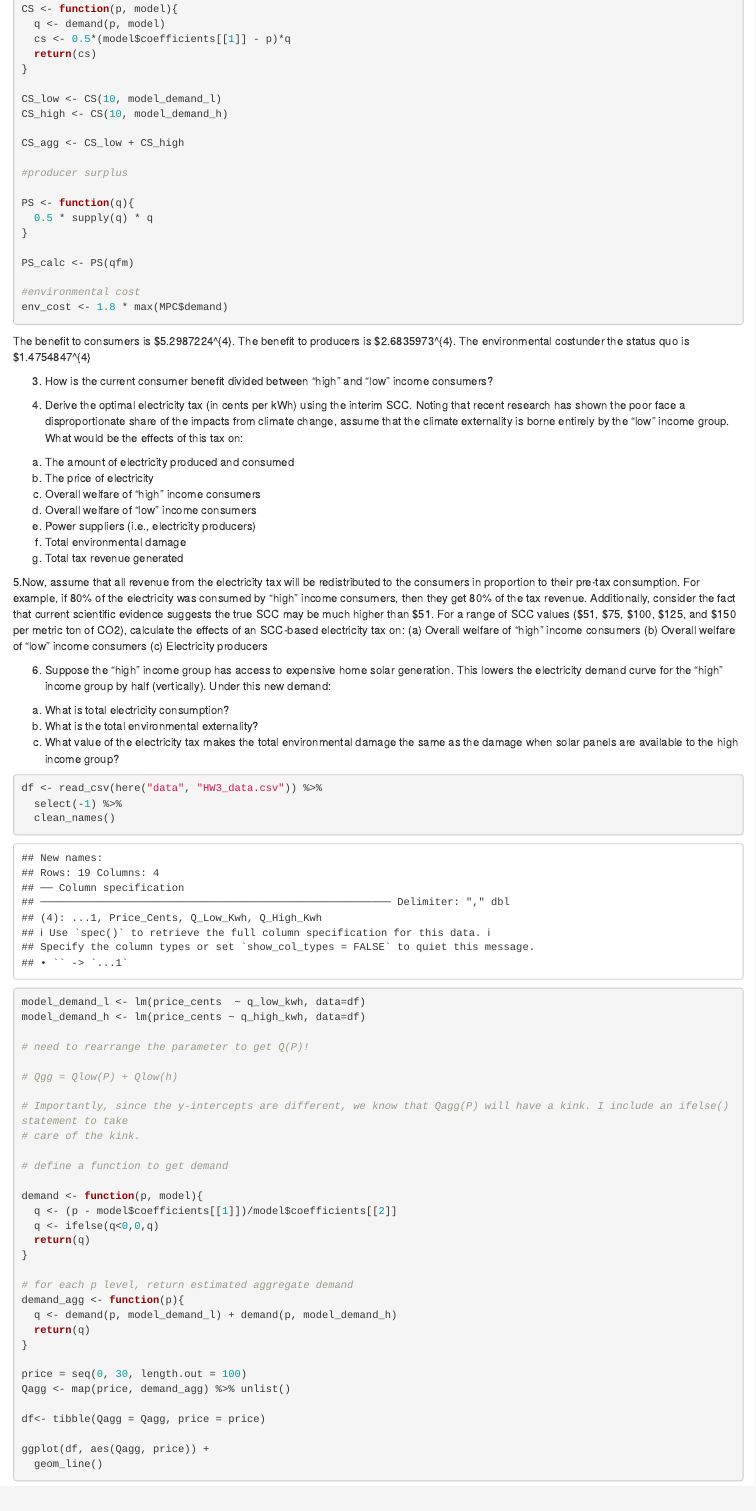
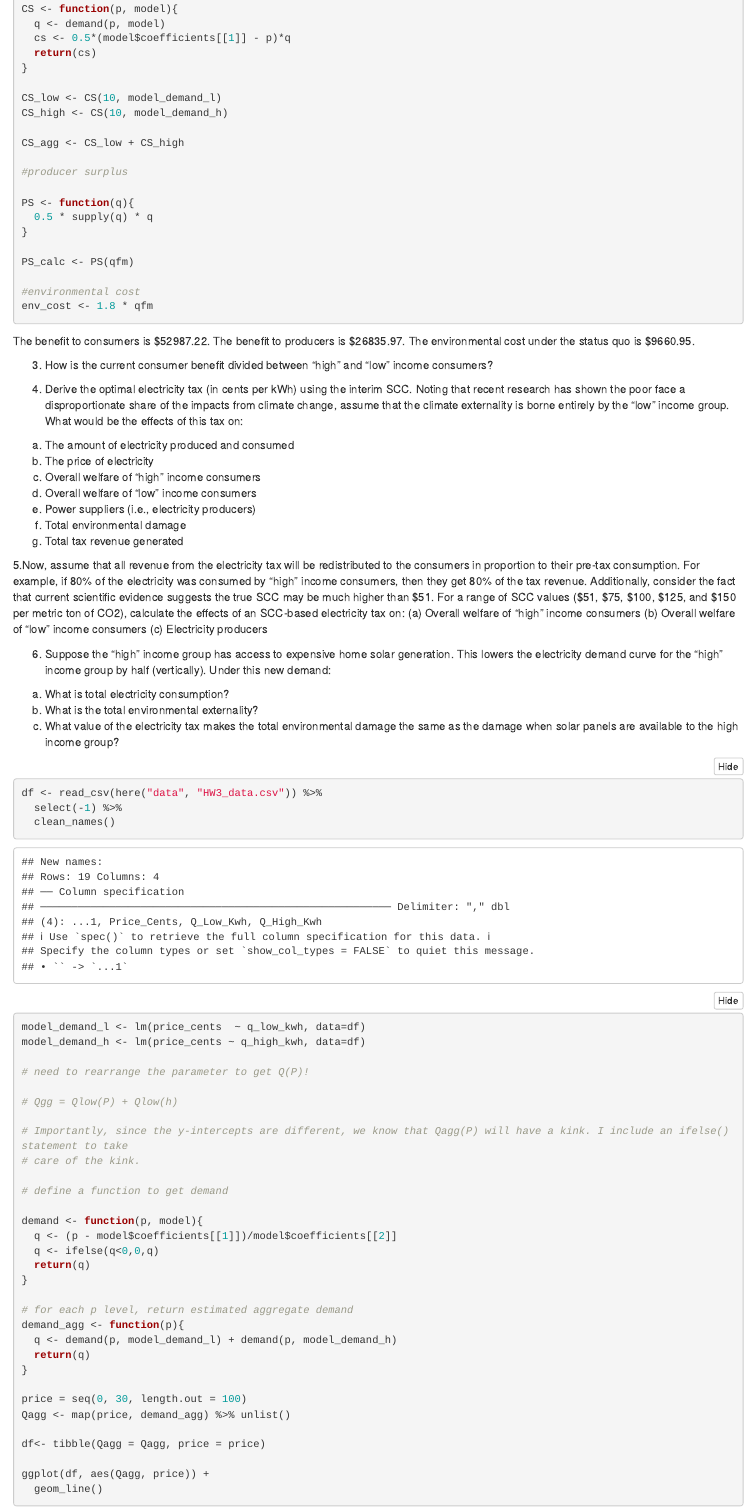
Before and after one commit to clairemeuter/esm204-hw3-v2, an R Markdown document (esm204_hw3.Rmd): the page in a window 1100 px wide, from 2180 px down before the commit and from 2310 px down after it, so that both start at the same text. Rendered offline with R 4.5, knitr and Pandoc, with nearby package versions; folded parts are opened; some code elsewhere in the file could not run offline; column names are cleaned by a stand-in for the janitor package.

Commit message:
code folding, env cost adjustment

````diff
--- a/esm204_hw3.Rmd
+++ b/esm204_hw3.Rmd
@@ -2,7 +2,9 @@
 title: "Distributional Consequences of Climate Policy"
 author: "Deanna Elliott, Lauren Harris, Mia Guarnieri"
 date: "5/7/2022"
-output: html_document
+output:
+  html_document:
+    code_folding: hide
 ---
 
 Last year, the Biden Administration assembled an Inter-agency Working Group (IWG) tasked with
@@ -141,10 +143,10 @@ PS <- function(q){
 PS_calc <- PS(qfm)
 
 #environmental cost
-env_cost <- 1.8 * max(MPC$demand)
+env_cost <- 1.8 * qfm
 ```
 
-The benefit to consumers is \$`r CS_agg/100`. The benefit to producers is \$`r PS_calc/100`. The environmental costunder the status quo is $`r env_cost/100`
+The benefit to consumers is \$52987.22. The benefit to producers is \$26835.97. The environmental cost under the status quo is $9660.95.
 
 
 3. How is the current consumer benefit divided between “high” and “low” income consumers?
````
